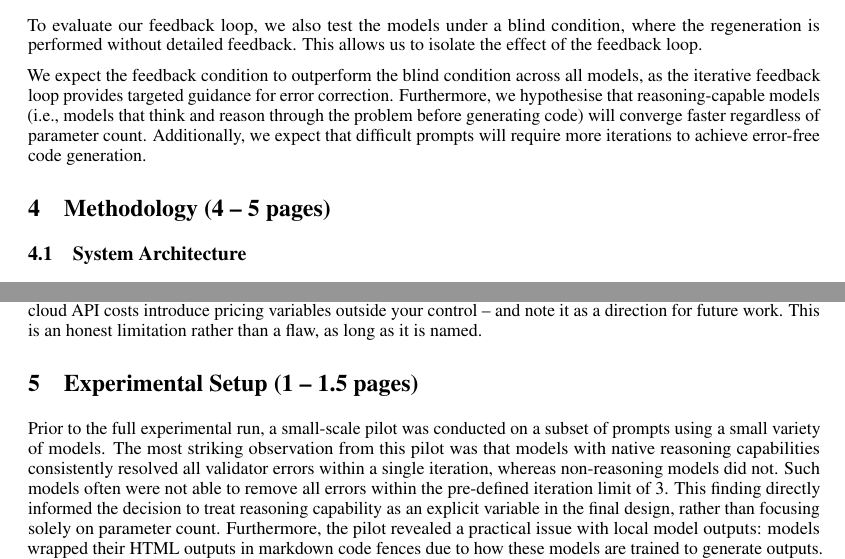
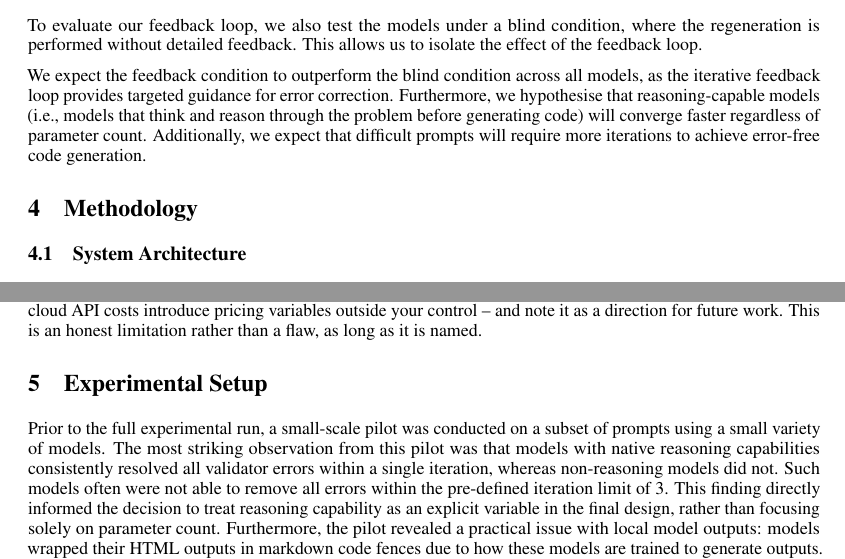
Before and after one commit to Harmxn02/RMAI-Project, a LaTeX paper (report/main.tex): two parts of pages 3 and 4 of 6, joined at a grey line, cut so that both start at the same text. Compiled offline with pdfLaTeX.

Commit message:
remove page length estimates from section titles

```diff
--- a/report/main.tex
+++ b/report/main.tex
@@ -94,15 +94,15 @@ Harman Preet Singh \\[0.5em] 852863316 \\
 \label{sec:related-work}
 \input{sections/2-Related-work.tex}
 
-\section{Research Questions \& Hypotheses (0.5 pages)}
+\section{Research Questions \& Hypotheses}
 \label{sec:research-questions}
 \input{sections/3-Research-questions.tex}
 
-\section{Methodology (4 \textendash{} 5 pages)}
+\section{Methodology}
 \label{sec:methodology}
 \input{sections/4-Methodology.tex}
 
-\section{Experimental Setup (1 \textendash{} 1.5 pages)}
+\section{Experimental Setup}
 \label{sec:experimental-setup}
 \input{sections/5-Experimental-setup.tex}
 
```
Also changed, not shown: report/main.pdf, report/main.tex (6 more changed lines).
